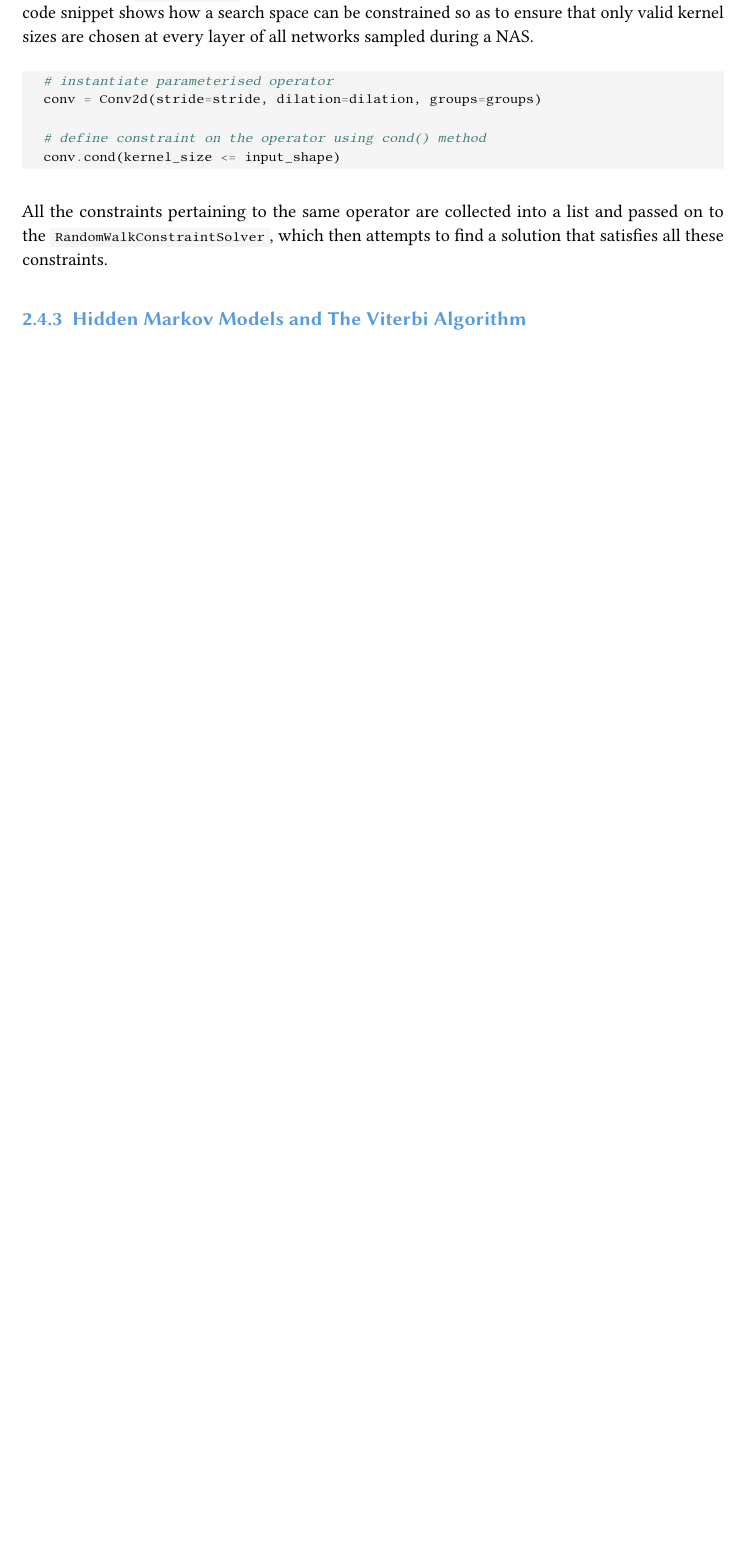
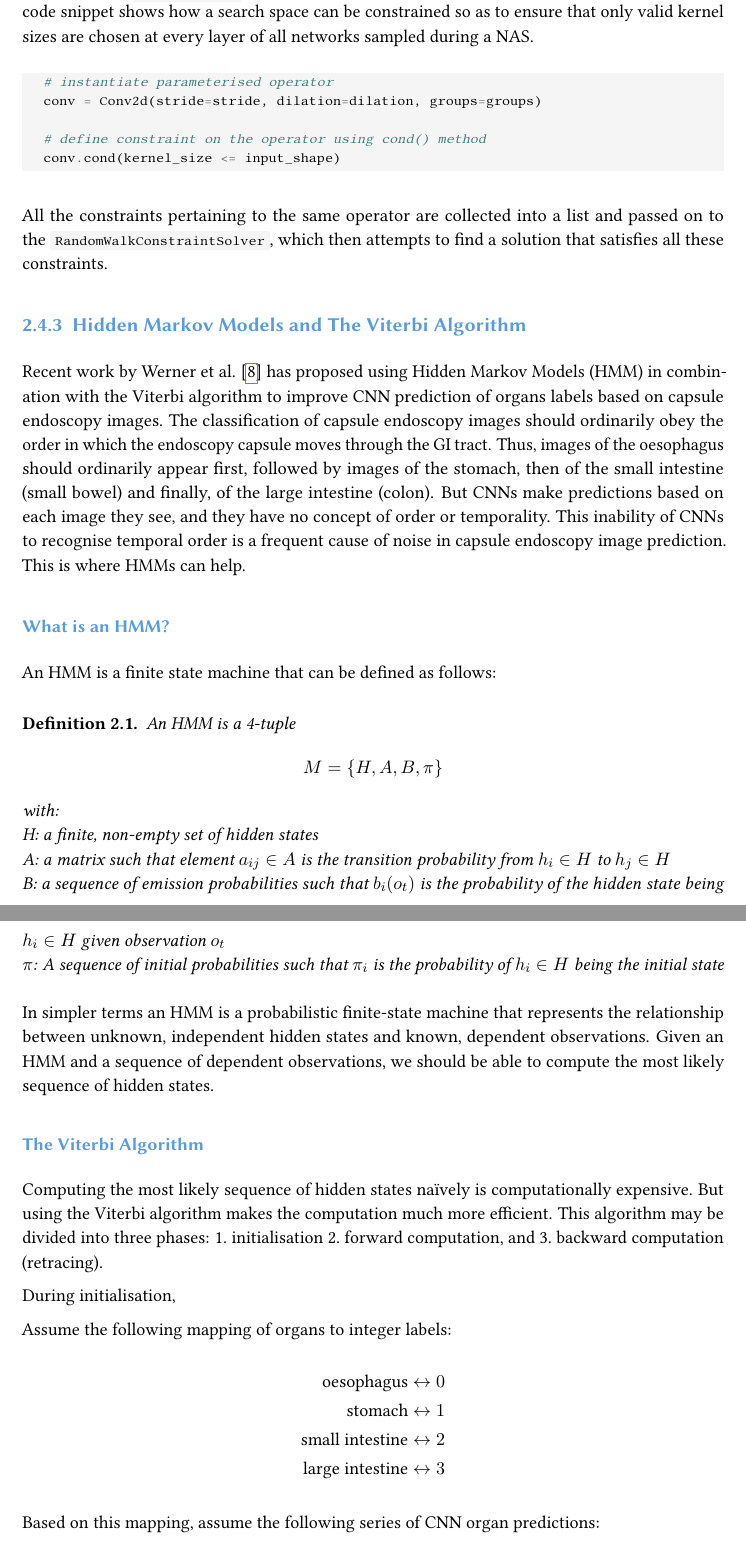
Before and after one commit to divnar/Masterthesis, a LaTeX thesis (thesis.tex): part of page 9 of 21 before the commit and two parts of pages 9 and 10 of 22 after it, the two joined at a grey line, cut so that both start at the same text, the shorter picture padded with empty space. Compiled offline with pdfLaTeX.

Commit message:
writing about hmm abd viterbi

```diff
--- a/thesis.tex
+++ b/thesis.tex
@@ -120,6 +120,10 @@
 	}{%
 	\end{constraintboxbase}%
 }
+
+\usepackage{amsthm}
+
+\newtheorem{definition}{Definition}[chapter]
 % ------------------------------------------------
 % MATHS
 % ------------------------------------------------
@@ -486,3 +490,38 @@ All the constraints pertaining to the same operator are collected into a list an
 
 
 \subsection{Hidden Markov Models and The Viterbi Algorithm}
+Recent work by Werner et al. \cite{werner23} has proposed using Hidden Markov Models (HMM) in combination with the Viterbi algorithm to improve CNN prediction of organs labels based on capsule endoscopy images. The classification of capsule endoscopy images should ordinarily obey the order in which the endoscopy capsule moves through the GI tract. Thus, images of the oesophagus should ordinarily appear first, followed by images of the stomach, then of the small intestine (small bowel) and finally, of the large intestine (colon). But CNNs make predictions based on each image they see, and they have no concept of order or temporality. This inability of CNNs to recognise temporal order is a frequent cause of noise in capsule endoscopy image prediction. This is where HMMs can help.
+
+\subsubsection{What is an HMM?}
+An HMM is a finite state machine that can be defined as follows:
+
+\begin{definition}\label{def:hmm}
+	An HMM is a 4-tuple
+	\[
+		M = \{H,A,B,\pi\}
+	\] with:\\
+	H: a finite, non-empty set of hidden states\\
+	A: a matrix such that element $a_{ij} \in A$ is the transition probability from $h_i\in H$ to $h_j \in H$\\
+	B: a sequence of emission probabilities such that  $b_i(o_t)$ is the probability of the hidden state being $h_i \in H$ given observation $o_t$\\
+	$\pi$: A sequence of initial probabilities such that $\pi_i$ is the probability of $h_i \in H$ being the initial state
+\end{definition}
+
+In simpler terms an HMM is a probabilistic finite-state machine that represents the relationship between unknown, independent hidden states and known, dependent observations. Given an HMM and a sequence of dependent observations, we should be able to compute the most likely sequence of hidden states.
+
+\subsubsection{The Viterbi Algorithm}
+Computing the most likely sequence of hidden states naïvely is computationally expensive. But using the Viterbi algorithm makes the computation much more efficient. This algorithm may be divided into three phases: \begin{enumerate*}
+	\item initialisation \item forward computation, and \item backward computation (retracing).
+\end{enumerate*}
+
+During initialisation,
+
+Assume the following mapping of organs to integer labels:
+
+\begin{align*}
+	\text{oesophagus} \leftrightarrow 0\\
+	\text{stomach} \leftrightarrow 1\\
+	\text{small intestine} \leftrightarrow 2\\
+	\text{large intestine} \leftrightarrow 3
+\end{align*}
+
+Based on this mapping, assume the following series of CNN organ predictions:
```
Also changed, not shown: thesis.bbl, thesis.pdf, thesis.tex (5 more changed lines), 6 other files.
